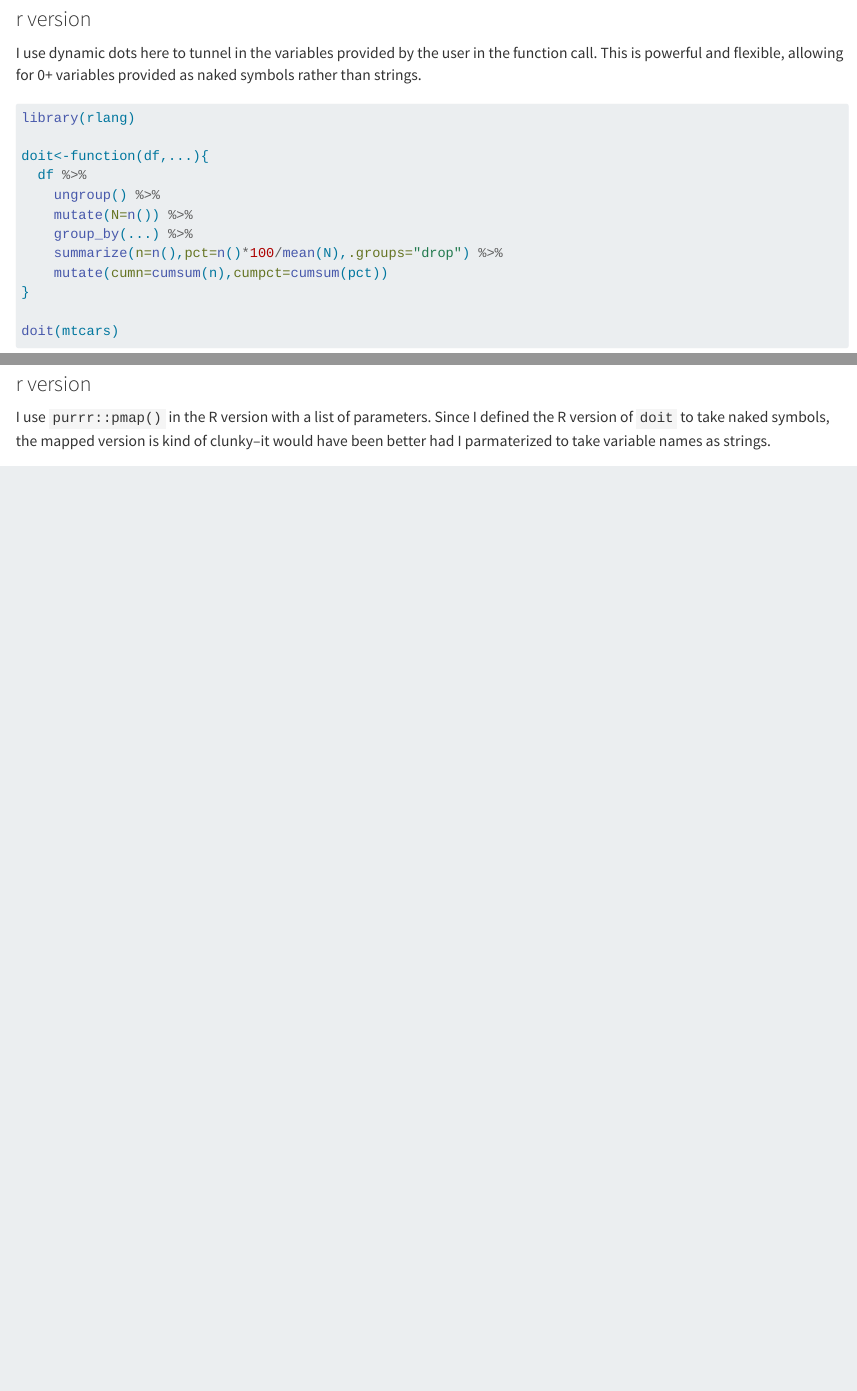
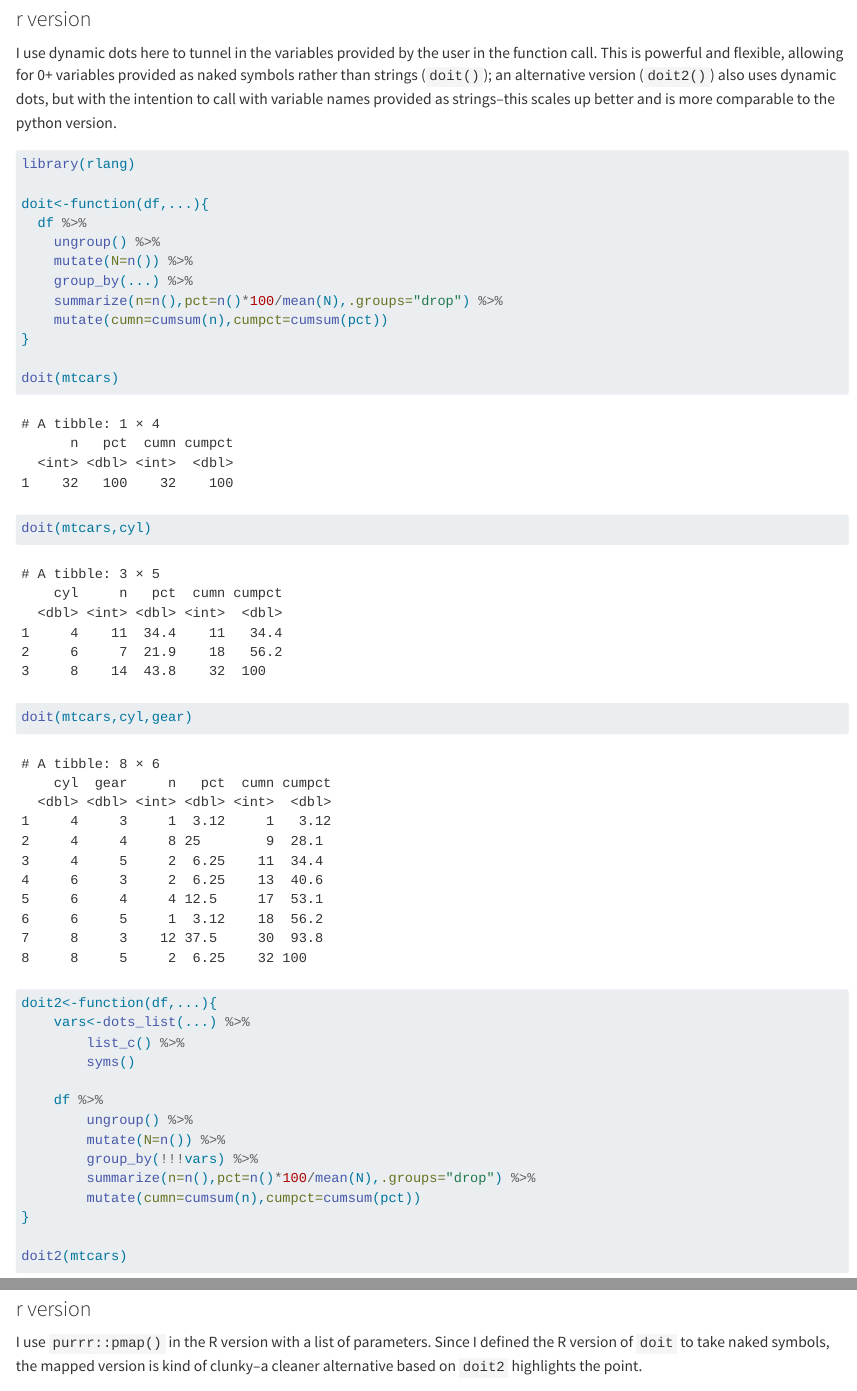
Before and after one commit to mostlyunoriginal/LearnPython, a Quarto document (02_UseBoth.qmd): the page in a window 1100 px wide, from 3780 px down, and a second part further down, joined at a grey line. Rendered offline with R 4.5, knitr and Pandoc in place of Quarto, with nearby package versions; some code elsewhere in the file could not run offline; common packages that the code uses without loading them are loaded.

Commit message:
Adding string-parameterized version of doit in R

````diff
--- a/02_UseBoth.qmd
+++ b/02_UseBoth.qmd
@@ -116,7 +116,7 @@ print(table)
 In both cases I want a custom function to create simple, list-style frequency tables based on one or more variables provided by the user.
 
 ### r version
-I use dynamic dots here to tunnel in the variables provided by the user in the function call. This is powerful and flexible, allowing for 0+ variables provided as naked symbols rather than strings.
+I use dynamic dots here to tunnel in the variables provided by the user in the function call. This is powerful and flexible, allowing for 0+ variables provided as naked symbols rather than strings (`doit()`); an alternative version (`doit2()`) also uses dynamic dots, but with the intention to call with variable names provided as strings--this scales up better and is more comparable to the python version.
 ```{r}
 library(rlang)
 
@@ -133,3 +133,17 @@ doit(mtcars)
 doit(mtcars,cyl)
 doit(mtcars,cyl,gear)
 
+doit2<-function(df,...){
+    vars<-dots_list(...) %>%
+        list_c() %>%
+        syms()
+
+    df %>%
+        ungroup() %>%
+        mutate(N=n()) %>%
+        group_by(!!!vars) %>%
+        summarize(n=n(),pct=n()*100/mean(N),.groups="drop") %>%
+        mutate(cumn=cumsum(n),cumpct=cumsum(pct))
+}
+
+doit2(mtcars)
@@ -165,7 +182,7 @@ doit(mtcars,"cyl","gear")
 Here I want to apply the `doit` functions over parameters.
 
 ### r version
-I use `purrr::pmap()` in the R version with a list of parameters. Since I defined the R version of `doit` to take naked symbols, the mapped version is kind of clunky--it would have been better had I parmaterized to take variable names as strings.
+I use `purrr::pmap()` in the R version with a list of parameters. Since I defined the R version of `doit` to take naked symbols, the mapped version is kind of clunky--a cleaner alternative based on `doit2` highlights the point.
 ```{r}
 parms<-list(
     list(mtcars,mtcars)
````
Also changed, not shown: 02_UseBoth.html, 02_UseBoth.qmd (12 more changed lines).
